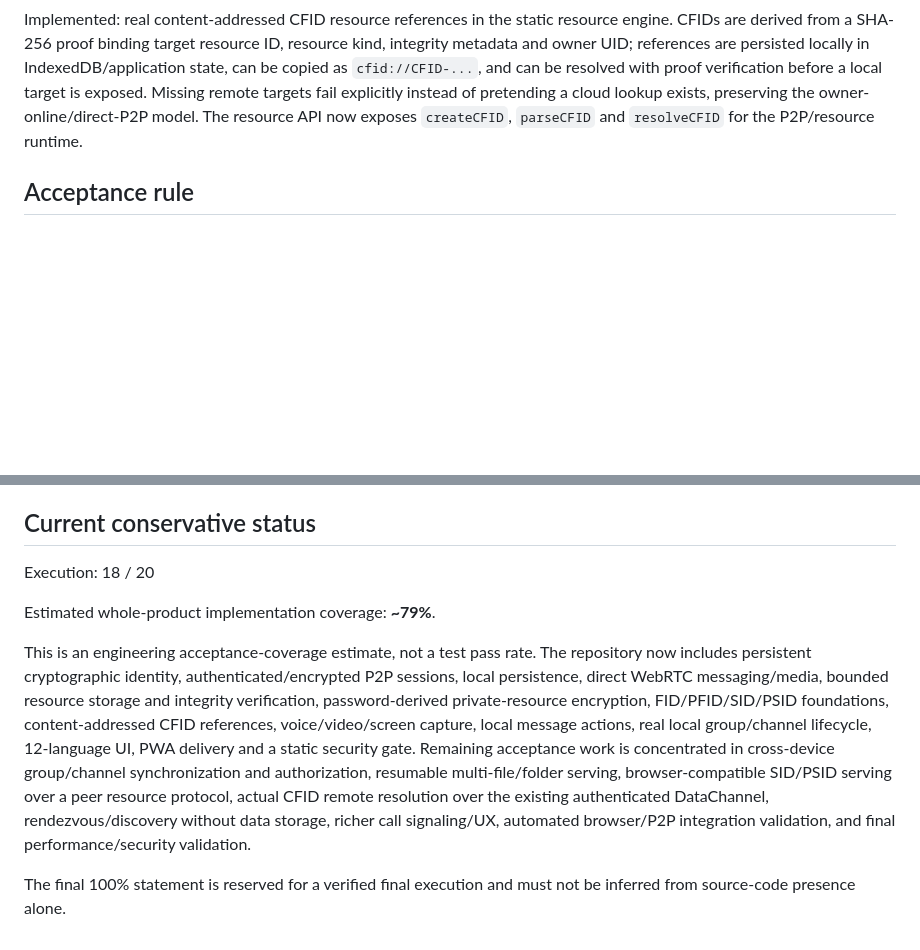
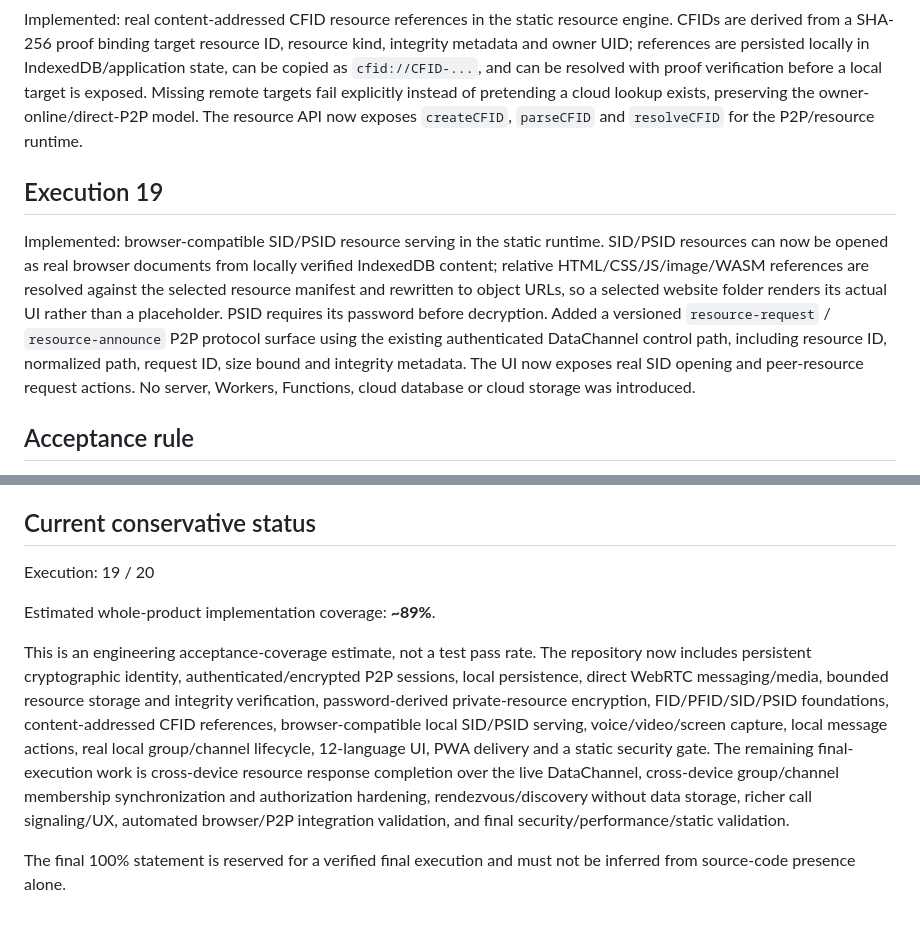
Before and after one commit to ARARAT33/AWEP2PAWE, a Markdown page: docs/PRODUCT_COMPLETION.md, 2 parts joined by grey strips. GitHub-like rendering; blank space fills up the shorter version.

Commit message:
docs: record execution 19 SID serving and current product coverage

```diff
--- a/docs/PRODUCT_COMPLETION.md
+++ b/docs/PRODUCT_COMPLETION.md
@@ -56,6 +56,9 @@ Implemented: real local-first group/channel lifecycle in a dedicated static runt
 ## Execution 18
 Implemented: real content-addressed CFID resource references in the static resource engine. CFIDs are derived from a SHA-256 proof binding target resource ID, resource kind, integrity metadata and owner UID; references are persisted locally in IndexedDB/application state, can be copied as `cfid://CFID-...`, and can be resolved with proof verification before a local target is exposed. Missing remote targets fail explicitly instead of pretending a cloud lookup exists, preserving the owner-online/direct-P2P model. The resource API now exposes `createCFID`, `parseCFID` and `resolveCFID` for the P2P/resource runtime.
 
+## Execution 19
+Implemented: browser-compatible SID/PSID resource serving in the static runtime. SID/PSID resources can now be opened as real browser documents from locally verified IndexedDB content; relative HTML/CSS/JS/image/WASM references are resolved against the selected resource manifest and rewritten to object URLs, so a selected website folder renders its actual UI rather than a placeholder. PSID requires its password before decryption. Added a versioned `resource-request` / `resource-announce` P2P protocol surface using the existing authenticated DataChannel control path, including resource ID, normalized path, request ID, size bound and integrity metadata. The UI now exposes real SID opening and peer-resource request actions. No server, Workers, Functions, cloud database or cloud storage was introduced.
+
 ## Acceptance rule
 A feature is complete only when the implementation is real and its observable browser flow is validated. UI-only placeholders do not count.
 
@@ -63,10 +66,10 @@ A feature is complete only when the implementation is real and its observable br
 AWEP2PAWE remains a static/PWA/local-first application. Messages, identities and resource metadata are not uploaded to a cloud database. Files are not stored in cloud storage. Direct WebRTC signaling remains explicit because a browser cannot discover an arbitrary Internet peer from a UID alone without a rendezvous path.
 
 ## Current conservative status
-Execution: 18 / 20
+Execution: 19 / 20
 
-Estimated whole-product implementation coverage: **~79%**.
+Estimated whole-product implementation coverage: **~89%**.
 
-This is an engineering acceptance-coverage estimate, not a test pass rate. The repository now includes persistent cryptographic identity, authenticated/encrypted P2P sessions, local persistence, direct WebRTC messaging/media, bounded resource storage and integrity verification, password-derived private-resource encryption, FID/PFID/SID/PSID foundations, content-addressed CFID references, voice/video/screen capture, local message actions, real local group/channel lifecycle, 12-language UI, PWA delivery and a static security gate. Remaining acceptance work is concentrated in cross-device group/channel synchronization and authorization, resumable multi-file/folder serving, browser-compatible SID/PSID serving over a peer resource protocol, actual CFID remote resolution over the existing authenticated DataChannel, rendezvous/discovery without data storage, richer call signaling/UX, automated browser/P2P integration validation, and final performance/security validation.
+This is an engineering acceptance-coverage estimate, not a test pass rate. The repository now includes persistent cryptographic identity, authenticated/encrypted P2P sessions, local persistence, direct WebRTC messaging/media, bounded resource storage and integrity verification, password-derived private-resource encryption, FID/PFID/SID/PSID foundations, content-addressed CFID references, browser-compatible local SID/PSID serving, voice/video/screen capture, local message actions, real local group/channel lifecycle, 12-language UI, PWA delivery and a static security gate. The remaining final-execution work is cross-device resource response completion over the live DataChannel, cross-device group/channel membership synchronization and authorization hardening, rendezvous/discovery without data storage, richer call signaling/UX, automated browser/P2P integration validation, and final security/performance/static validation.
 
 The final 100% statement is reserved for a verified final execution and must not be inferred from source-code presence alone.
```
